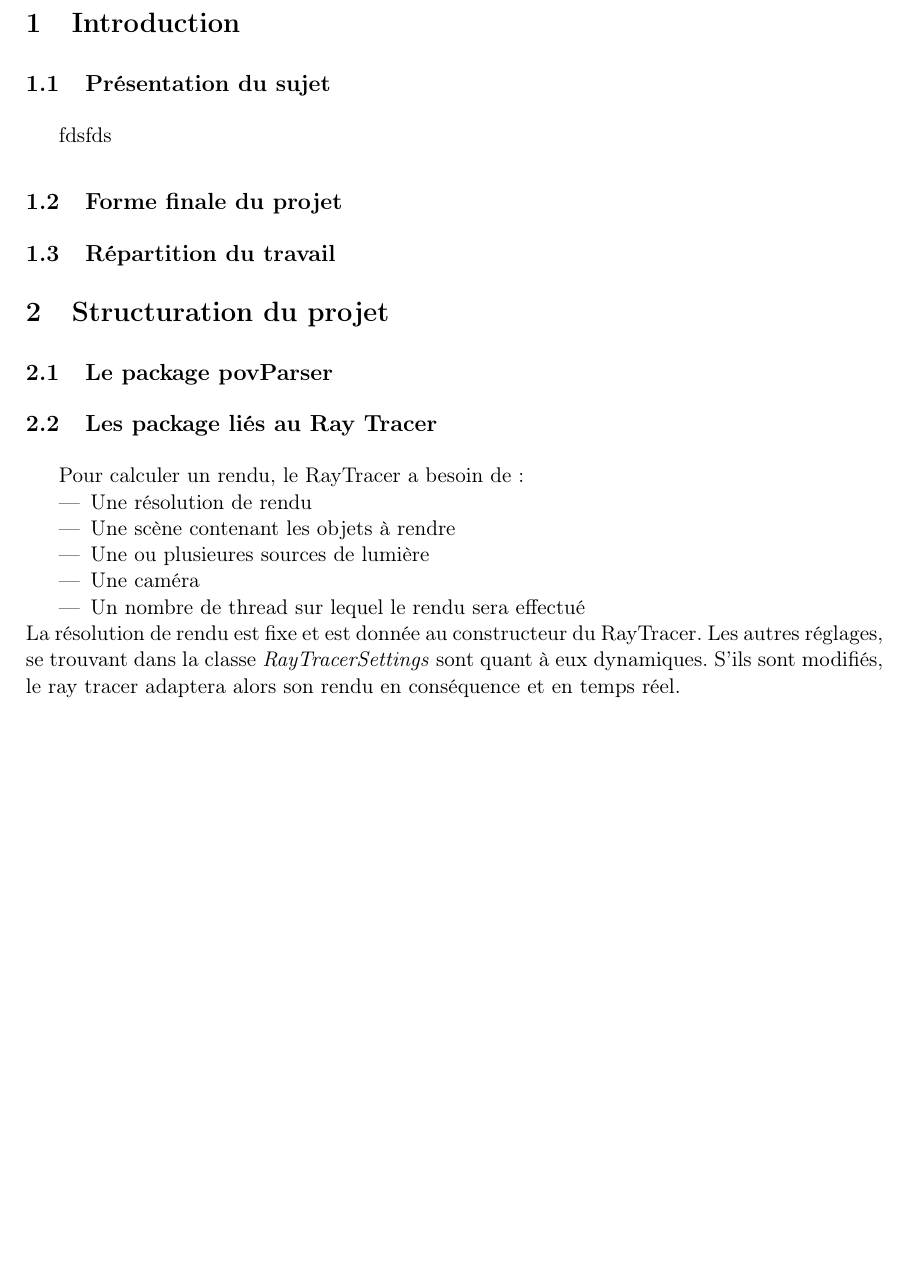
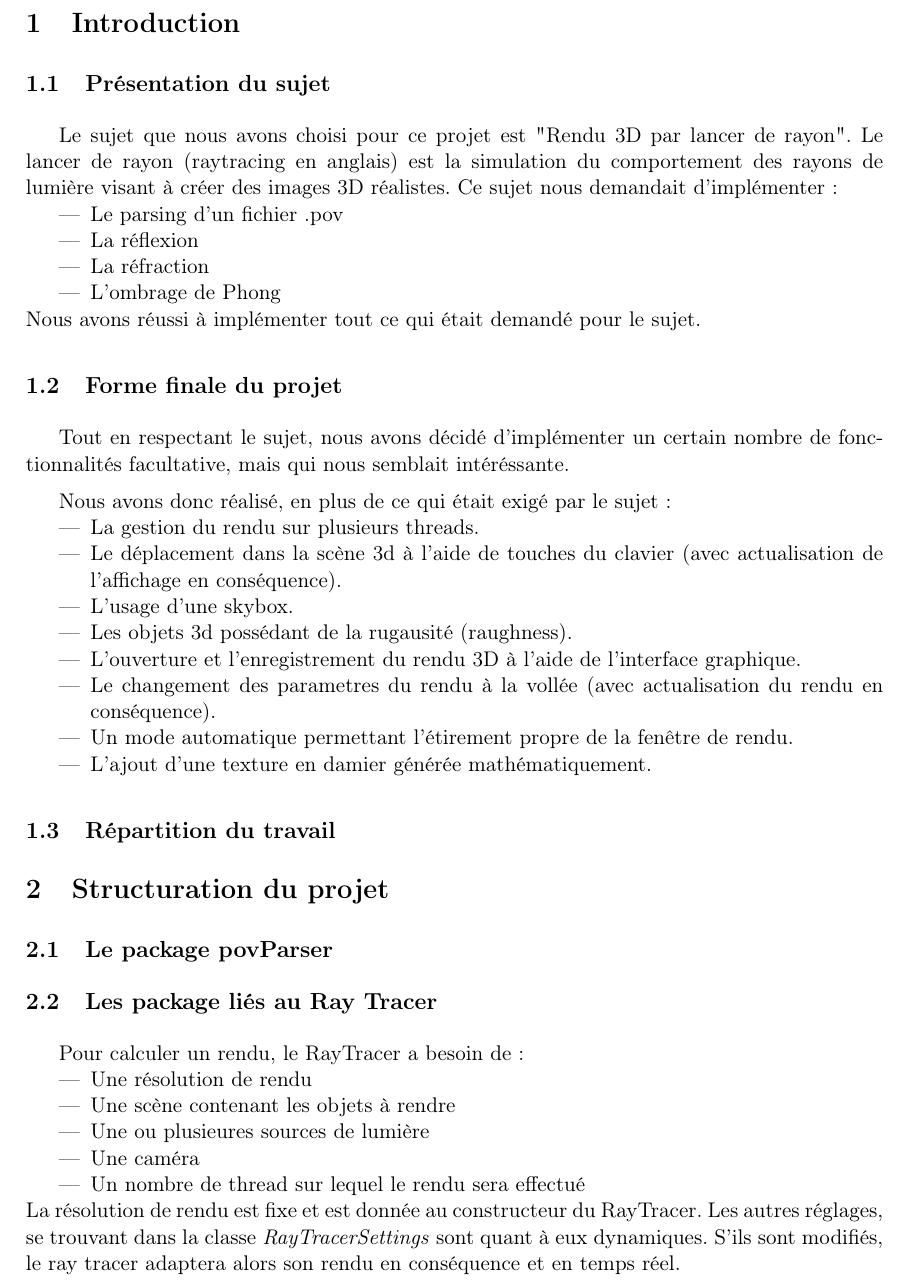
Before and after one commit to TomClabault/RayTracer, a LaTeX document (rapport/Rapport RayTracer.tex, which reads rapport/latex/introduction/formeFinale.tex, rapport/latex/introduction/presentation.tex): part of page 4 of 22, cut so that both start at the same text, the shorter picture padded with empty space. Compiled offline with pdfLaTeX; an older LaTeX class or package is replaced by its successor.

Commit message:
avancement rapport introduction

```diff
--- a/rapport/Rapport RayTracer.tex
+++ b/rapport/Rapport RayTracer.tex
@@ -73,6 +73,7 @@ showstringspaces=false}
     \subsection{Présentation du sujet}
         \input{latex/introduction/presentation.tex}
     \subsection{Forme finale du projet}
+        \input{latex/introduction/formeFinale.tex}
     \subsection{Répartition du travail}
 
 %\section{Mode d'emploi}
--- /dev/null
+++ b/rapport/latex/introduction/formeFinale.tex
@@ -0,0 +1,13 @@
+Tout en respectant le sujet, nous avons décidé d'implémenter un certain nombre de fonctionnalités facultative, mais qui nous semblait intéréssante.
+
+Nous avons donc réalisé, en plus de ce qui était exigé par le sujet :
+\begin{itemize}
+    \item La gestion du rendu sur plusieurs threads.
+    \item Le déplacement dans la scène 3d à l'aide de touches du clavier (avec actualisation de l'affichage en conséquence).
+    \item L'usage d'une skybox.
+    \item Les objets 3d possédant de la rugausité (raughness).
+    \item L'ouverture et l'enregistrement du rendu 3D à l'aide de l'interface graphique.
+    \item Le changement des parametres du rendu à la vollée (avec actualisation du rendu en conséquence).
+    \item Un mode automatique permettant l'étirement propre de la fenêtre de rendu.
+    \item L'ajout d'une texture en damier générée mathématiquement.
+\end{itemize}
--- a/rapport/latex/introduction/presentation.tex
+++ b/rapport/latex/introduction/presentation.tex
@@ -1 +1,10 @@
-fdsfds
+Le sujet que nous avons choisi pour ce projet est "Rendu 3D par lancer de rayon".
+Le lancer de rayon (raytracing en anglais) est la simulation du comportement des rayons de lumière visant à créer des images 3D réalistes.
+Ce sujet nous demandait d'implémenter :
+\begin{itemize}
+    \item Le parsing d'un fichier .pov
+    \item La réflexion
+    \item La réfraction
+    \item L'ombrage de Phong
+\end{itemize}
+Nous avons réussi à implémenter tout ce qui était demandé pour le sujet.
```
